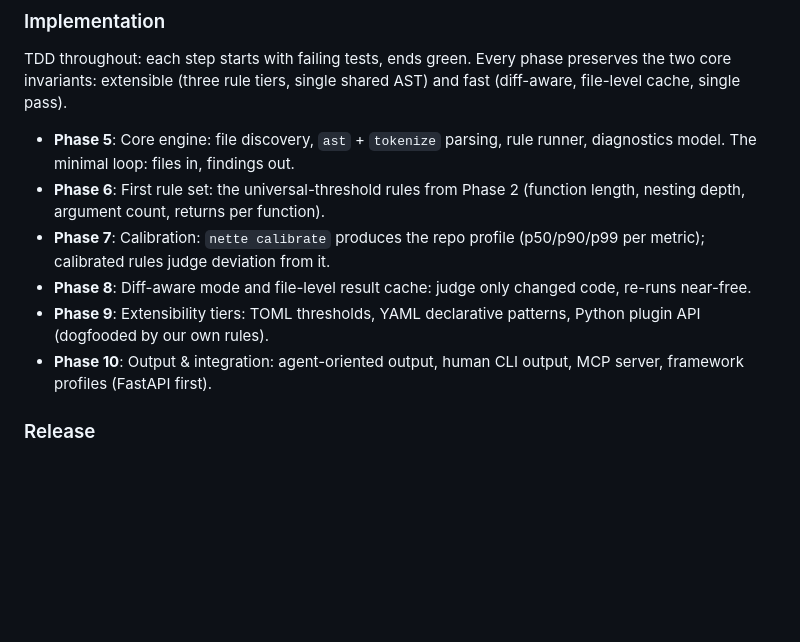
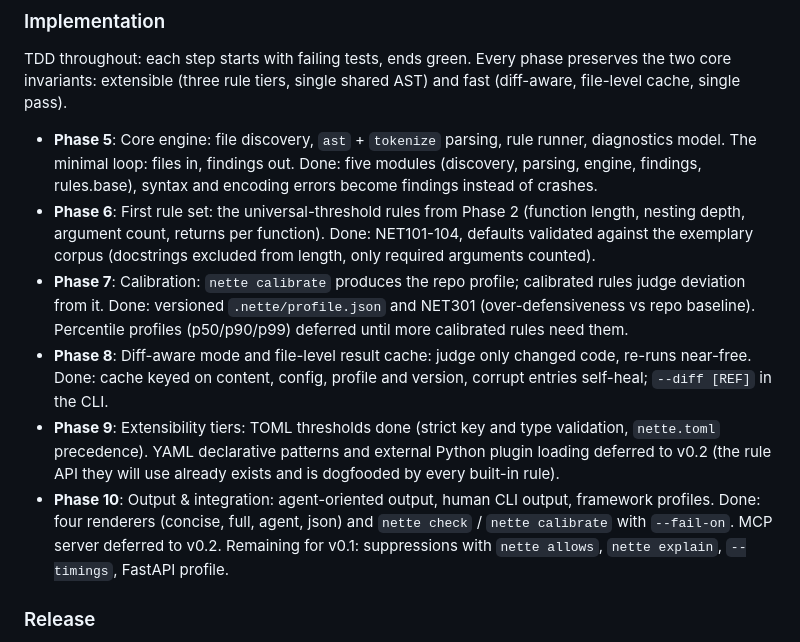
Before and after one commit to gausoft/nette, a Markdown page: docs/vision.md, the part around the change. Rendered like a GitHub page; blank space fills up the shorter version.

Commit message:
docs: mark implementation phases 5-8 done, record v0.2 deferrals

```diff
--- a/docs/vision.md
+++ b/docs/vision.md
@@ -96,16 +96,29 @@ single shared AST) and fast (diff-aware, file-level cache, single pass).
 
 - **Phase 5**: Core engine: file discovery, `ast` + `tokenize` parsing,
   rule runner, diagnostics model. The minimal loop: files in, findings out.
+  Done: five modules (discovery, parsing, engine, findings, rules.base),
+  syntax and encoding errors become findings instead of crashes.
 - **Phase 6**: First rule set: the universal-threshold rules from Phase 2
   (function length, nesting depth, argument count, returns per function).
-- **Phase 7**: Calibration: `nette calibrate` produces the repo profile
-  (p50/p90/p99 per metric); calibrated rules judge deviation from it.
+  Done: NET101-104, defaults validated against the exemplary corpus
+  (docstrings excluded from length, only required arguments counted).
+- **Phase 7**: Calibration: `nette calibrate` produces the repo profile;
+  calibrated rules judge deviation from it. Done: versioned
+  `.nette/profile.json` and NET301 (over-defensiveness vs repo baseline).
+  Percentile profiles (p50/p90/p99) deferred until more calibrated rules
+  need them.
 - **Phase 8**: Diff-aware mode and file-level result cache: judge only
-  changed code, re-runs near-free.
-- **Phase 9**: Extensibility tiers: TOML thresholds, YAML declarative
-  patterns, Python plugin API (dogfooded by our own rules).
+  changed code, re-runs near-free. Done: cache keyed on content, config,
+  profile and version, corrupt entries self-heal; `--diff [REF]` in the CLI.
+- **Phase 9**: Extensibility tiers: TOML thresholds done (strict key and
+  type validation, `nette.toml` precedence). YAML declarative patterns and
+  external Python plugin loading deferred to v0.2 (the rule API they will
+  use already exists and is dogfooded by every built-in rule).
 - **Phase 10**: Output & integration: agent-oriented output, human CLI
-  output, MCP server, framework profiles (FastAPI first).
+  output, framework profiles. Done: four renderers (concise, full, agent,
+  json) and `nette check` / `nette calibrate` with `--fail-on`. MCP server
+  deferred to v0.2. Remaining for v0.1: suppressions with `nette allows`,
+  `nette explain`, `--timings`, FastAPI profile.
 
 ### Release
 
```
